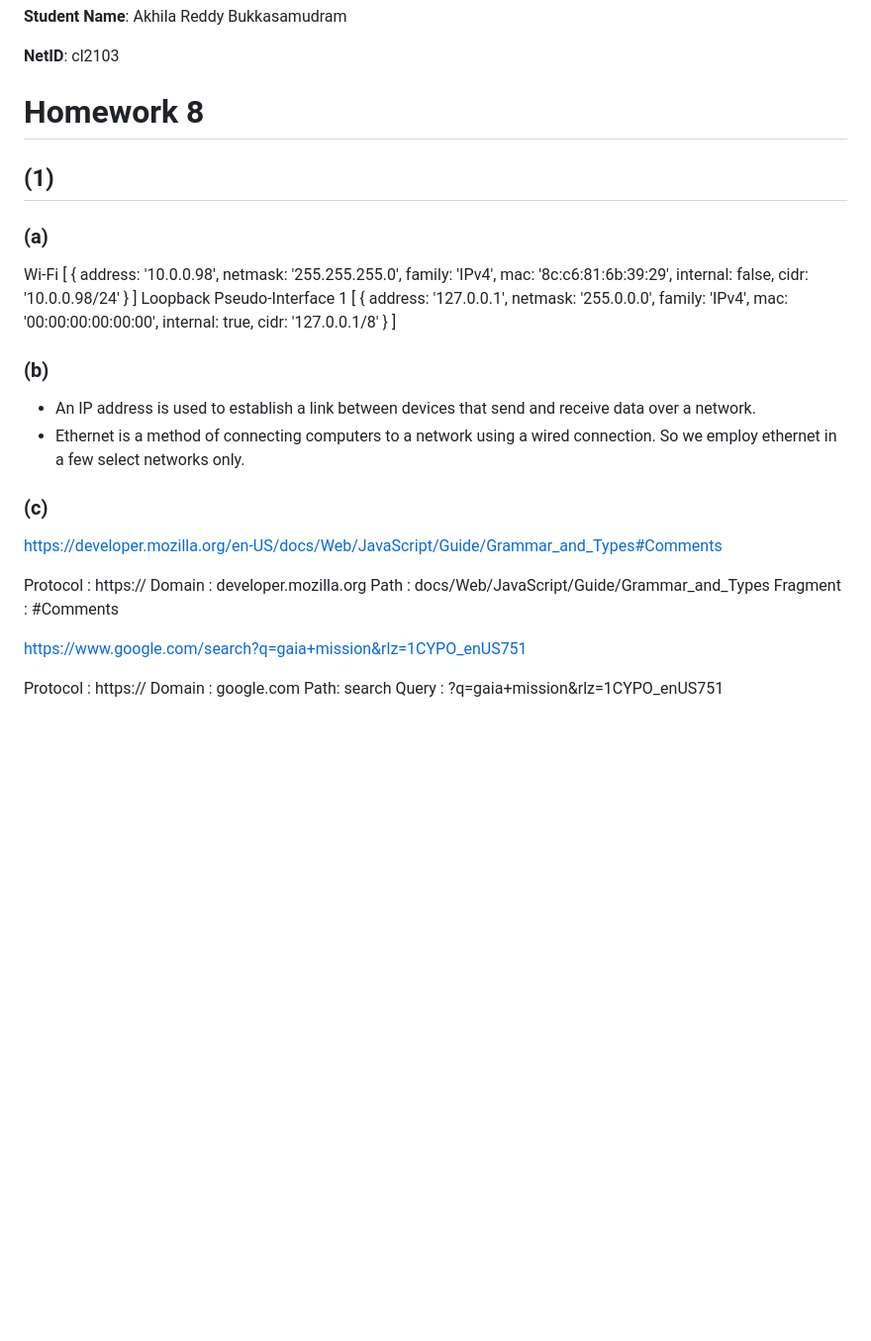
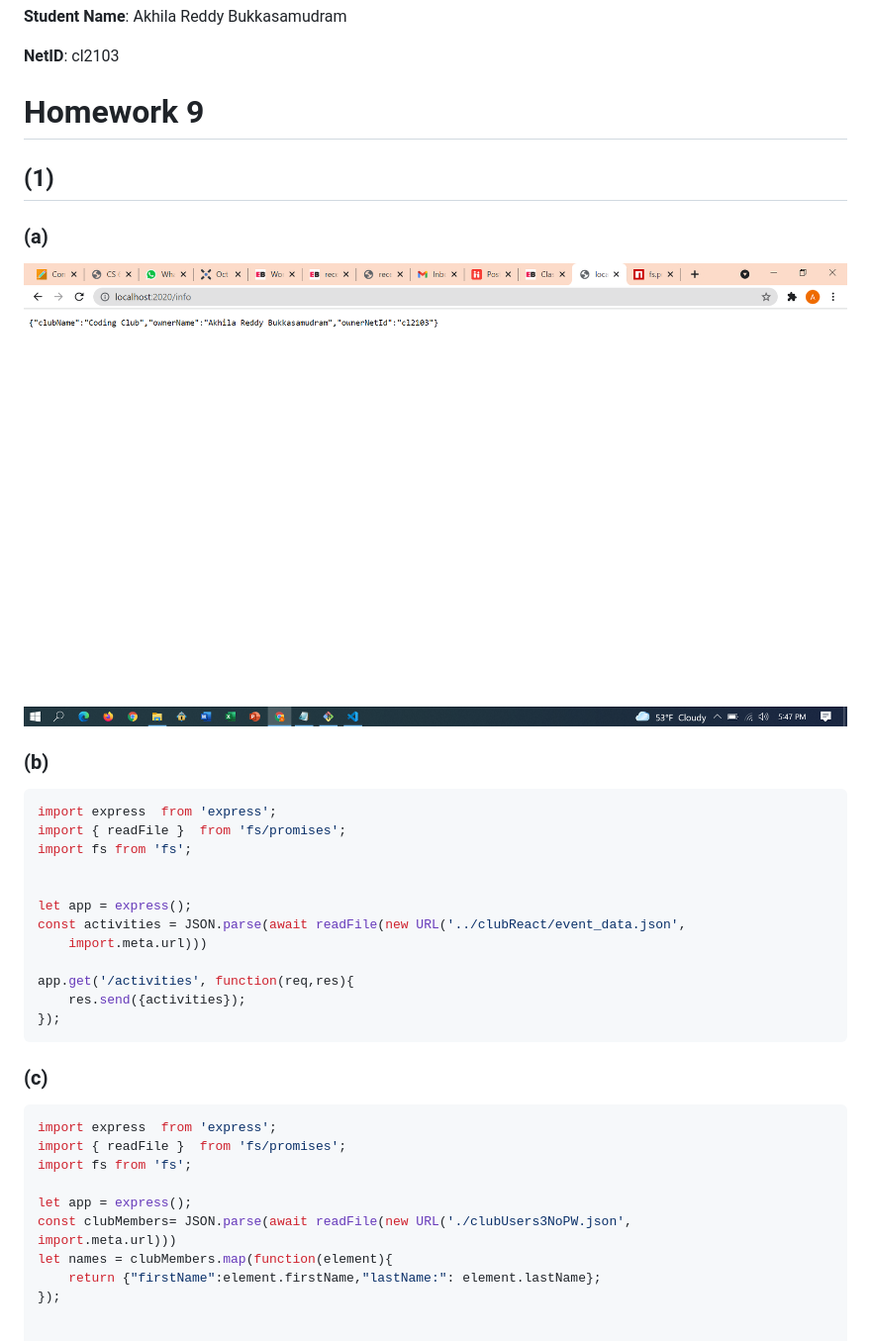
Before and after one commit to akhilareddy1234/Coding-club, a Markdown page: README.md, the part around one of its changes. Shown at 99% size. Drawn GitHub-style; pictures changed too: images/image9_1a.png (added); blank space fills up the shorter version.

````diff
--- a/README.md
+++ b/README.md
@@ -2,50 +2,39 @@
 
 **NetID**: cl2103
 
-# Homework 8
+# Homework 9
 ## (1)
 ### (a)
-Wi-Fi
-[
-  {
-    address: '10.0.0.98',
-    netmask: '255.255.255.0',
-    family: 'IPv4',
-    mac: '8c:c6:81:6b:39:29',
-    internal: false,
-    cidr: '10.0.0.98/24'
-  }
-]
-Loopback Pseudo-Interface 1
-[
-  {
-    address: '127.0.0.1',
-    netmask: '255.0.0.0',
-    family: 'IPv4',
-    mac: '00:00:00:00:00:00',
-    internal: true,
-    cidr: '127.0.0.1/8'
-  }
-]
+![](images/image9_1a.png)
 
 ### (b)
-* An IP address is used to establish a link between devices that send and receive data over a network.
-* Ethernet is a method of connecting computers to a network using a wired connection. So we employ ethernet in a few select networks only.
+```javascript
+import express  from 'express';
+import { readFile }  from 'fs/promises';
+import fs from 'fs';
 
 
+let app = express();
+const activities = JSON.parse(await readFile(new URL('../clubReact/event_data.json',
+    import.meta.url)))
+
+app.get('/activities', function(req,res){
+    res.send({activities});
+});
+```
 
 ### (c)
-https://developer.mozilla.org/en-US/docs/Web/JavaScript/Guide/Grammar_and_Types#Comments
 
-Protocol : https://
-Domain : developer.mozilla.org
-Path : docs/Web/JavaScript/Guide/Grammar_and_Types
-Fragment : #Comments
+```javascript
+import express  from 'express';
+import { readFile }  from 'fs/promises';
+import fs from 'fs';
 
-https://www.google.com/search?q=gaia+mission&rlz=1CYPO_enUS751
+let app = express();
+const clubMembers= JSON.parse(await readFile(new URL('./clubUsers3NoPW.json',
+import.meta.url)))
+let names = clubMembers.map(function(element){
+    return {"firstName":element.firstName,"lastName:": element.lastName};
+});
 
-Protocol : https://
-Domain : google.com
-Path: search
-Query : ?q=gaia+mission&rlz=1CYPO_enUS751
 
````
Also changed, not shown: other parts of README.md (+98 -88 lines), images/image9_1d.PNG (added), images/image9_2c.png (added), images/image9_3b.PNG (added), 9 other files.
